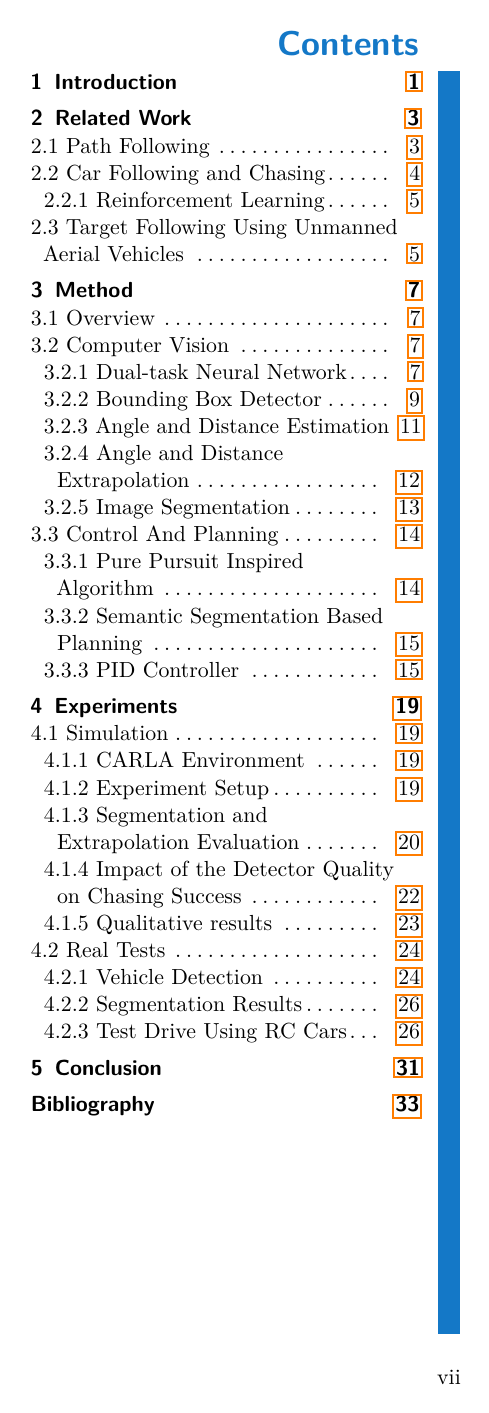
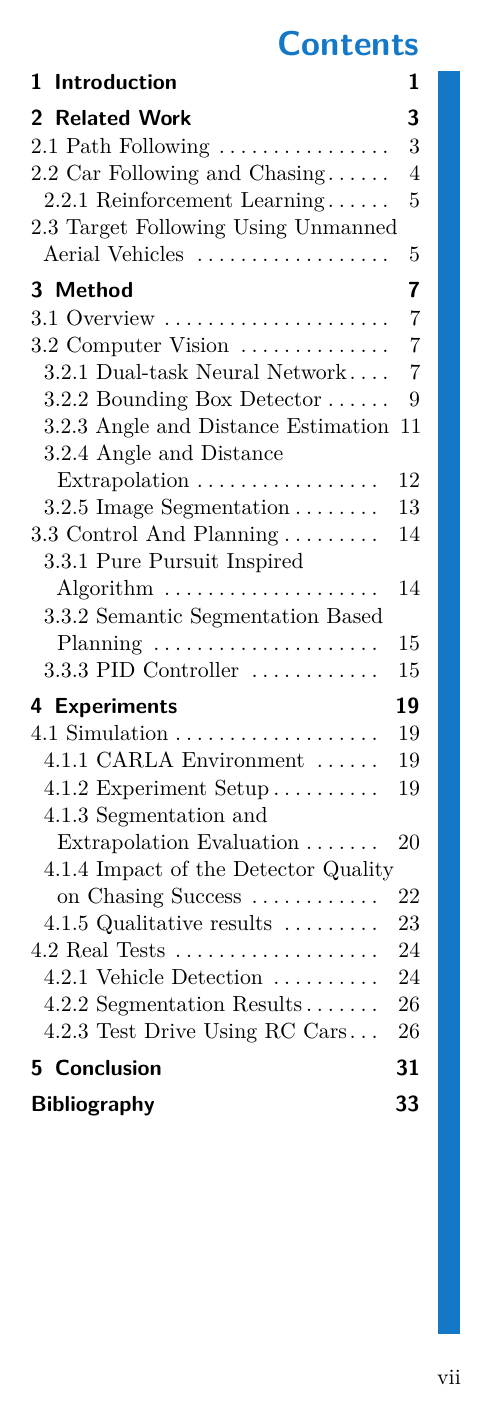
Before and after one commit to JahodaPaul/FIT_CTU, a LaTeX thesis (main.tex, which reads ctuthesis/ctuth-pkg.tex): page 7 of 44. Compiled offline with pdfLaTeX.

```diff
--- a/ctuthesis/ctuth-pkg.tex
+++ b/ctuthesis/ctuth-pkg.tex
@@ -942,9 +942,10 @@
 	]{hyperref}
 	% Links with orange borders, in ToC only the page is linked
 	\hypersetup{
-		colorlinks=false,
-		linktocpage=true,
-		allbordercolors=ctuorange,
+		%colorlinks=false,
+		%linktocpage=true,
+		%allbordercolors=ctuorange,
+        hidelinks = true
 	}
 	% Prepare PDFinfo
 	\tl_new:N \g_ctuthesis_hyperref_pdfinfo_tl
--- a/main.tex
+++ b/main.tex
@@ -54,7 +54,7 @@
 \begin{abstract-czech}
 Pronásledování auta je situace, která vyžaduje dynamické manévry, rychlé reakce a strategické plánování trajektorie. Zároveň nám umožňuje testovat limity autonomního řízení.
 
-Vytvořili jsme autonomní řídící systém, který dokáže pronásledovat další vozidlo pouze na základě RGB obrazu z jedné kamery. V jádru tohoto systému je nová víceúlohová konvoluční neuronová síť, která dokáže simultánně detekovat objekty a hrubě sémanticky segmentovat obraz. Tento systém byl nejprve otestován v simulátoru CARLA. Pro tyto účely jsme vytvořili nový veřejně dostupný pronásledovací dataset. Dataset byl vytvořen manuální jízdou pronásledováno vozidla. Za použití tohoto datasetu jsme ukázali, že systém funguje lépe když využívá hrubou sémantickou segmentaci. Takový systém dokázal pronásledovat druhé vozidlo v průměru o 10\% déle než verze systému které sémantické segmentace nevyužívají.
+Vytvořili jsme autonomní řídící systém, který dokáže pronásledovat další vozidlo pouze na základě RGB obrazu z jedné kamery. V jádru tohoto systému je nová víceúlohová konvoluční neuronová síť, která dokáže simultánně detekovat objekty a hrubě sémanticky segmentovat obraz. Tento systém byl nejprve otestován v simulátoru CARLA. Pro tyto účely jsme vytvořili nový veřejně dostupný pronásledovací dataset. Dataset byl vytvořen manuální jízdou pronásledovaného vozidla. Za použití tohoto datasetu jsme ukázali, že systém funguje lépe když využívá hrubou sémantickou segmentaci. Takový systém dokázal pronásledovat druhé vozidlo v průměru o 10\% déle než verze systému které sémantické segmentace nevyužívají.
 
 Na závěr byl tento systém integrován do platformy nazvané \uv{subscale vehicle platform} připevněné na velmi rychlé RC auto na kterém byl systém testován pronásledováním dalšího RC vozidla.
 \end{abstract-czech}
```
Also changed, not shown: ctuthesis/ctuman.tex (+0 -1 lines), 1 other file.
